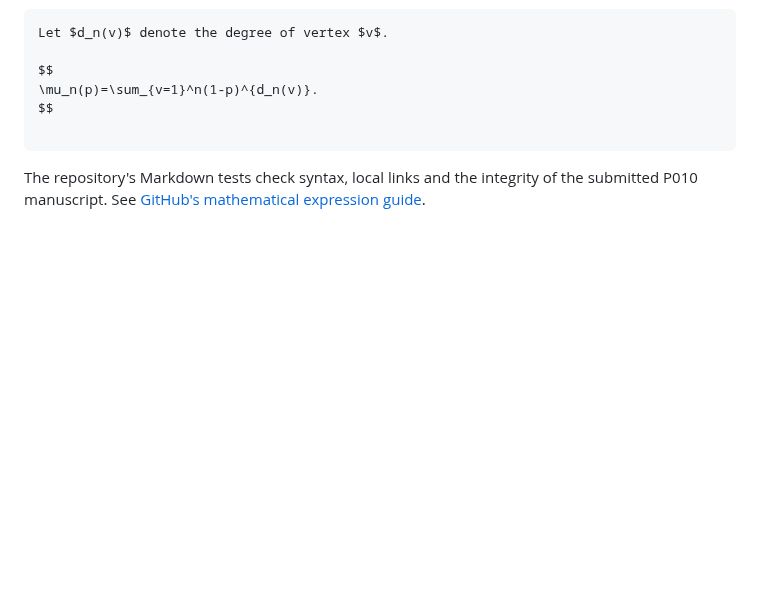
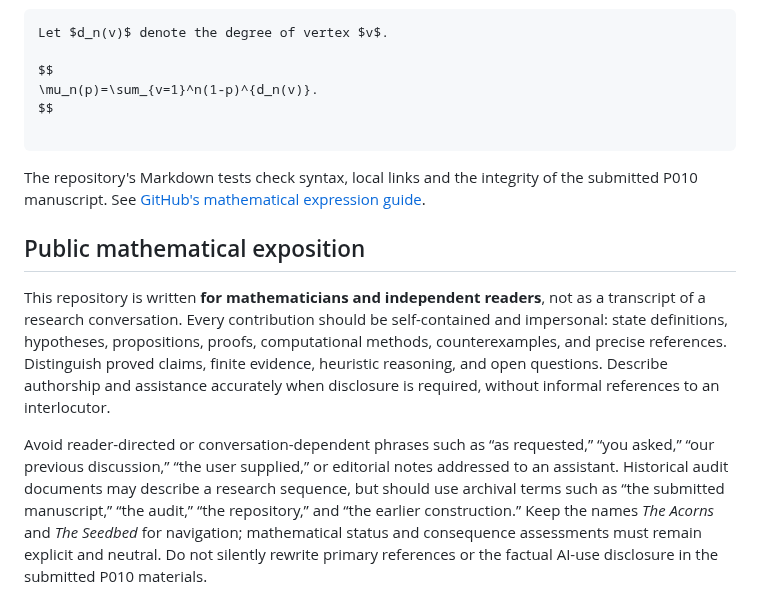
Before and after one commit to gsidoine/beyond-erdos, a Markdown page: CONTRIBUTING.md, the part around the change. Drawn GitHub-style; blank space fills up the shorter version.

Commit message:
Set a public mathematical exposition standard for all contributors

````diff
--- a/CONTRIBUTING.md
+++ b/CONTRIBUTING.md
@@ -62,3 +62,8 @@ $$
 ```
 
 The repository's Markdown tests check syntax, local links and the integrity of the submitted P010 manuscript. See [GitHub's mathematical expression guide](https://docs.github.com/en/get-started/writing-on-github/working-with-advanced-formatting/writing-mathematical-expressions).
+## Public mathematical exposition
+
+This repository is written **for mathematicians and independent readers**, not as a transcript of a research conversation. Every contribution should be self-contained and impersonal: state definitions, hypotheses, propositions, proofs, computational methods, counterexamples, and precise references. Distinguish proved claims, finite evidence, heuristic reasoning, and open questions. Describe authorship and assistance accurately when disclosure is required, without informal references to an interlocutor.
+
+Avoid reader-directed or conversation-dependent phrases such as “as requested,” “you asked,” “our previous discussion,” “the user supplied,” or editorial notes addressed to an assistant. Historical audit documents may describe a research sequence, but should use archival terms such as “the submitted manuscript,” “the audit,” “the repository,” and “the earlier construction.” Keep the names *The Acorns* and *The Seedbed* for navigation; mathematical status and consequence assessments must remain explicit and neutral. Do not silently rewrite primary references or the factual AI-use disclosure in the submitted P010 materials.
````
